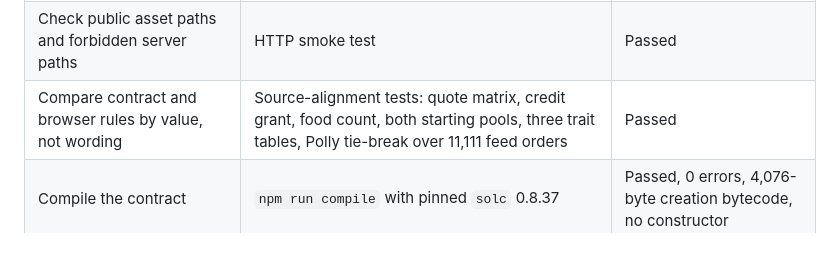
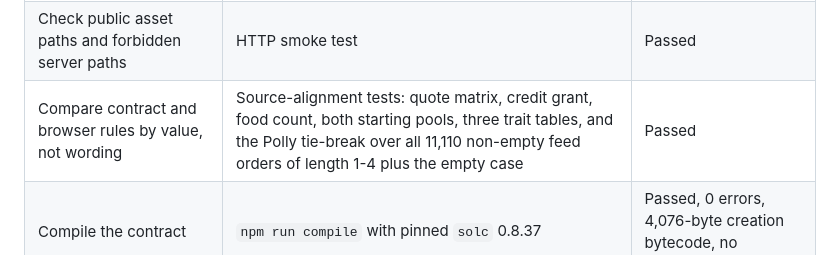
Before and after one commit to snake7740/pollys-world-table, a Markdown page: docs/TEST_PLAN.md, the part around the change. Drawn GitHub-style.

Commit message:
State the tie-break matrix size exactly
11,110 non-empty feed orders of length 1-4, plus the separately asserted empty case.
The rounded 11,111 figure was ambiguous about which was counted.

```diff
--- a/docs/TEST_PLAN.md
+++ b/docs/TEST_PLAN.md
@@ -18,7 +18,7 @@
 | Claim and trade over a mock JSON-RPC endpoint | Fake RPC responses and receipts | Passed, simulated |
 | Independently compare mock traits | Browser code and fake contract values | Passed, simulated |
 | Check public asset paths and forbidden server paths | HTTP smoke test | Passed |
-| Compare contract and browser rules by value, not wording | Source-alignment tests: quote matrix, credit grant, food count, both starting pools, three trait tables, Polly tie-break over 11,111 feed orders | Passed |
+| Compare contract and browser rules by value, not wording | Source-alignment tests: quote matrix, credit grant, food count, both starting pools, three trait tables, and the Polly tie-break over all 11,110 non-empty feed orders of length 1-4 plus the empty case | Passed |
 | Compile the contract | `npm run compile` with pinned `solc` 0.8.37 | Passed, 0 errors, 4,076-byte creation bytecode, no constructor |
 | Check the hand-written browser ABI against the compiled ABI | `src/web3.mjs` selectors, `getMarket()` word count, `TradeExecuted` layout | Passed, 6 of 6 |
 | Check the bundled Keccak and commitment packing | `src/keccak.mjs` and `scripts/verify-history.mjs` against `viem` | Passed |
```
